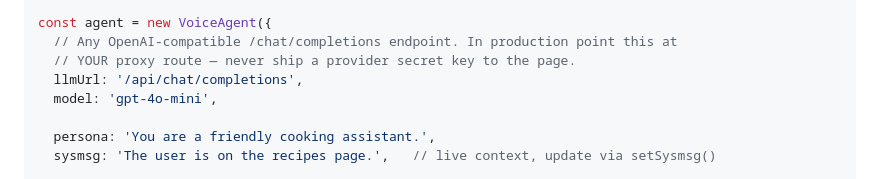
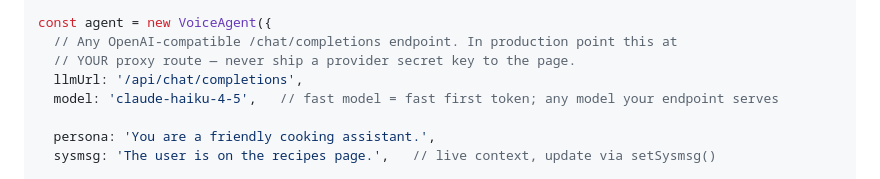
Before and after one commit to todoforai/voiceloop, a Markdown page: README.md, the part around the change. GitHub-like rendering.

Commit message:
README quick-start: current fast model (claude-haiku-4-5), not gpt-4o-mini

```diff
--- a/README.md
+++ b/README.md
@@ -35,7 +35,7 @@ const agent = new VoiceAgent({
   // Any OpenAI-compatible /chat/completions endpoint. In production point this at
   // YOUR proxy route — never ship a provider secret key to the page.
   llmUrl: '/api/chat/completions',
-  model: 'gpt-4o-mini',
+  model: 'claude-haiku-4-5',   // fast model = fast first token; any model your endpoint serves
 
   persona: 'You are a friendly cooking assistant.',
   sysmsg: 'The user is on the recipes page.',   // live context, update via setSysmsg()
```
